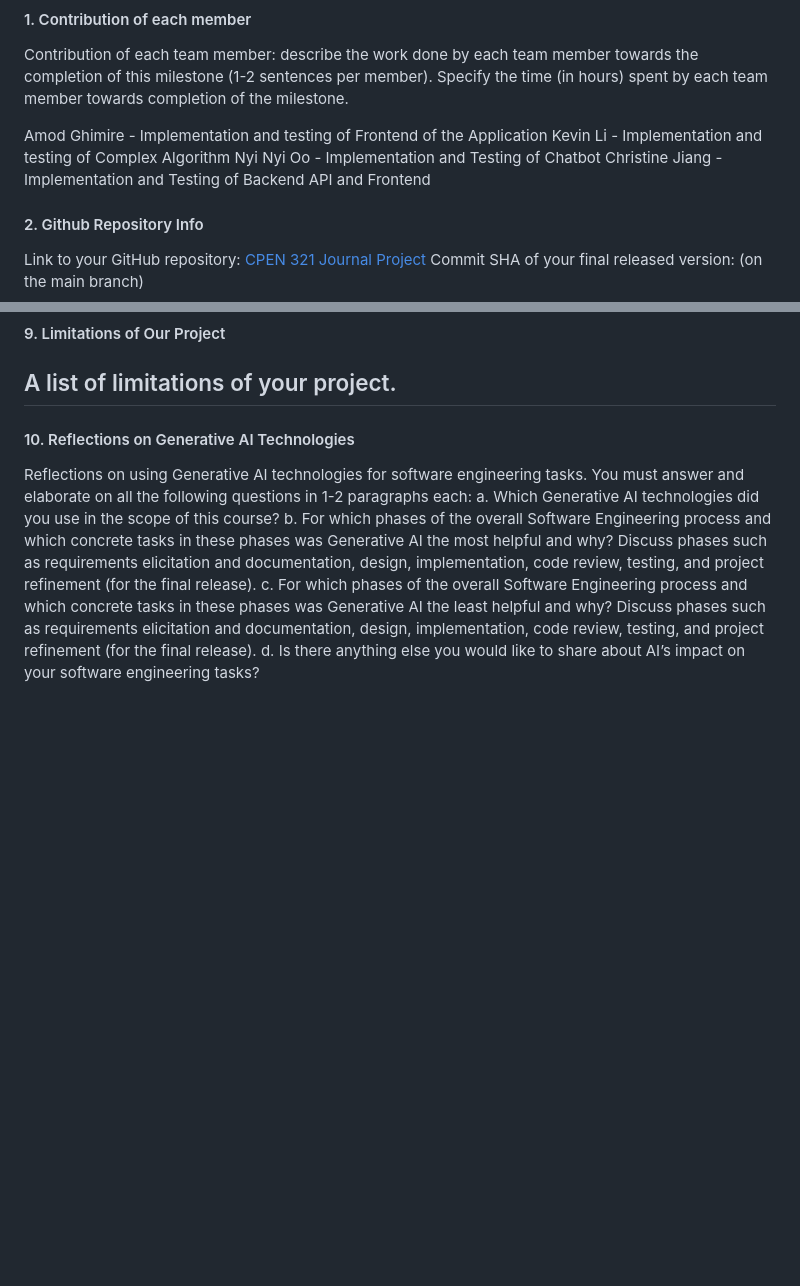
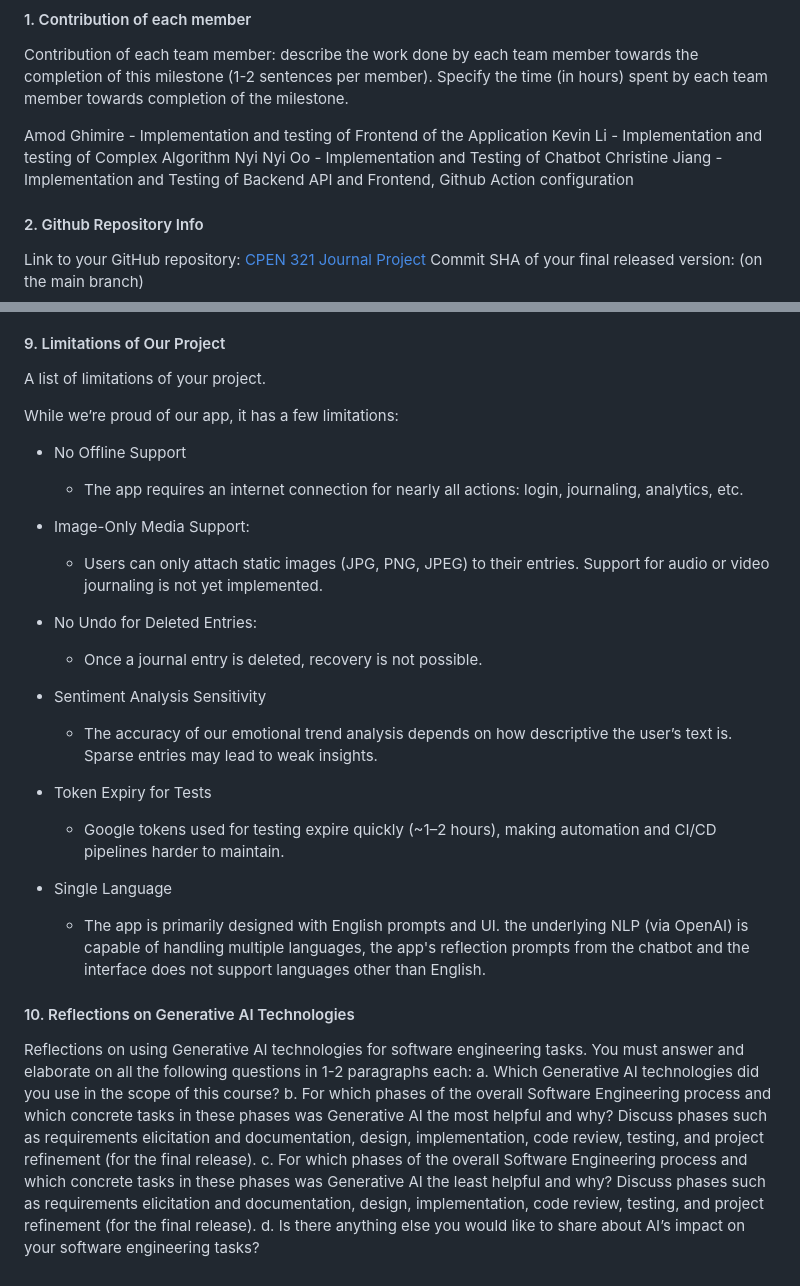
Before and after one commit to CPEN321APKGenerators/CPEN321Project, a Markdown page: documentation/Journal-part2.md, 2 parts joined by grey strips. GitHub-like rendering; blank space fills up the shorter version.

```diff
--- a/documentation/Journal-part2.md
+++ b/documentation/Journal-part2.md
@@ -8,7 +8,7 @@ team member towards completion of the milestone.
 Amod Ghimire - Implementation and testing of Frontend of the Application
 Kevin Li - Implementation and testing of Complex Algorithm
 Nyi Nyi Oo - Implementation and Testing of Chatbot
-Christine Jiang - Implementation and Testing of Backend API and Frontend
+Christine Jiang - Implementation and Testing of Backend API and Frontend, Github Action configuration
 
 
 #### 2. Github Repository Info
@@ -58,7 +118,26 @@ TODO: Everyone should write one thing we are proud of!!
 
 #### 9. Limitations of Our Project
 A list of limitations of your project.
--
+
+While we’re proud of our app, it has a few limitations:
+
+- No Offline Support
+    - The app requires an internet connection for nearly all actions: login, journaling, analytics, etc.
+
+- Image-Only Media Support:
+    - Users can only attach static images (JPG, PNG, JPEG) to their entries. Support for audio or video journaling is not yet implemented.
+
+- No Undo for Deleted Entries:
+    - Once a journal entry is deleted, recovery is not possible.
+
+- Sentiment Analysis Sensitivity
+    - The accuracy of our emotional trend analysis depends on how descriptive the user’s text is. Sparse entries may lead to weak insights.
+
+- Token Expiry for Tests
+    - Google tokens used for testing expire quickly (~1–2 hours), making automation and CI/CD pipelines harder to maintain.
+
+- Single Language
+    - The app is primarily designed with English prompts and UI. the underlying NLP (via OpenAI) is capable of handling multiple languages, the app's reflection prompts from the chatbot and the interface does not support languages other than English.
 
 #### 10. Reflections on Generative AI Technologies
 Reflections on using Generative AI technologies for software engineering tasks. You must answer
```
Also changed, not shown: other parts of documentation/Journal-part2.md (+66 -6 lines).
